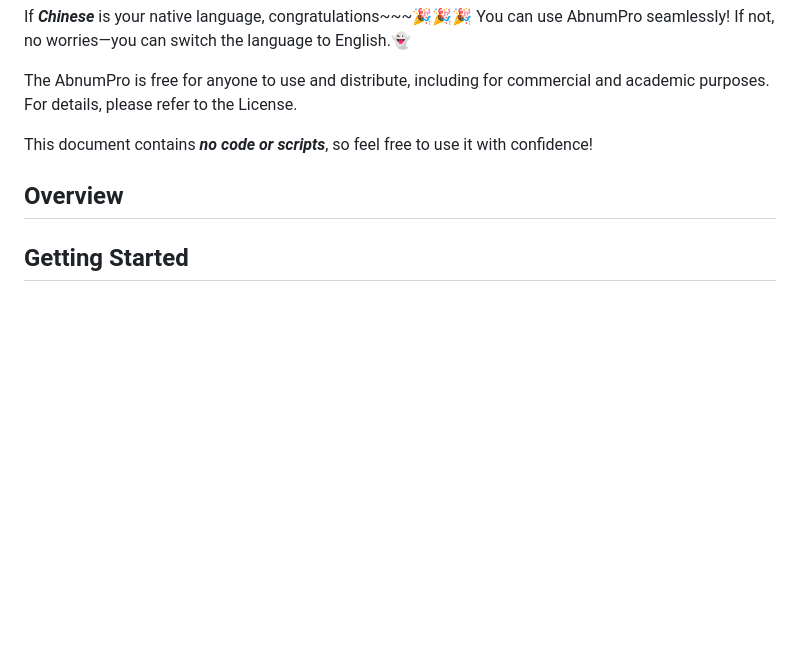
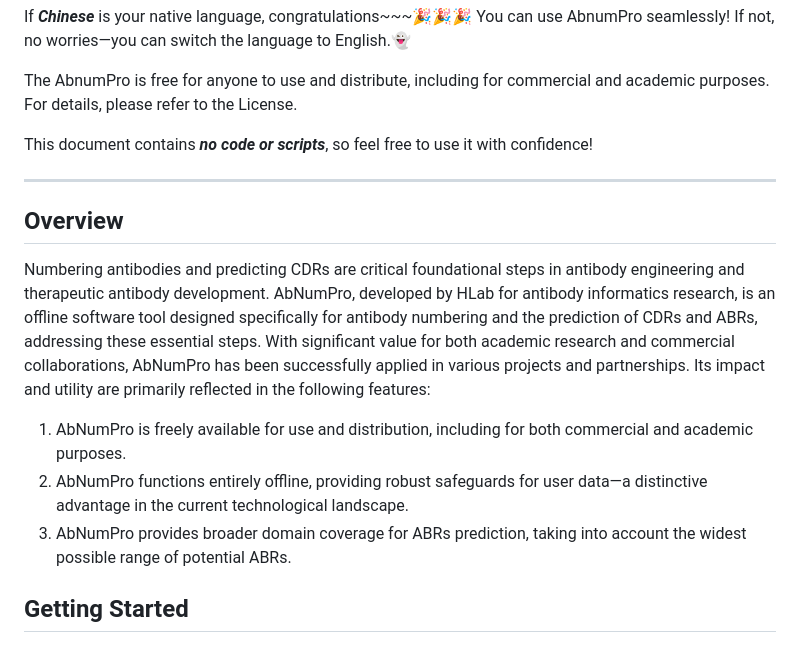
Before and after one commit to bioinfowenz/AbnumPro, a Markdown page: README.md, the part around the change. Rendered like a GitHub page; blank space fills up the shorter version.

```diff
--- a/README.md
+++ b/README.md
@@ -11,7 +11,13 @@ The AbnumPro is free for anyone to use and distribute, including for commercial
 
 This document contains ***no code or scripts***, so feel free to use it with confidence!
 
+--------
 ## Overview
+Numbering antibodies and predicting CDRs are critical foundational steps in antibody engineering and therapeutic antibody development. AbNumPro, developed by HLab for antibody informatics research, is an offline software tool designed specifically for antibody numbering and the prediction of CDRs and ABRs, addressing these essential steps. With significant value for both academic research and commercial collaborations, AbNumPro has been successfully applied in various projects and partnerships. Its impact and utility are primarily reflected in the following features:
+1.	AbNumPro is freely available for use and distribution, including for both commercial and academic purposes.
+2.	AbNumPro functions entirely offline, providing robust safeguards for user data—a distinctive advantage in the current technological landscape.
+3.	AbNumPro provides broader domain coverage for ABRs prediction, taking into account the widest possible range of potential ABRs.
+
 ## Getting Started
 ### Prerequisites
 
```
